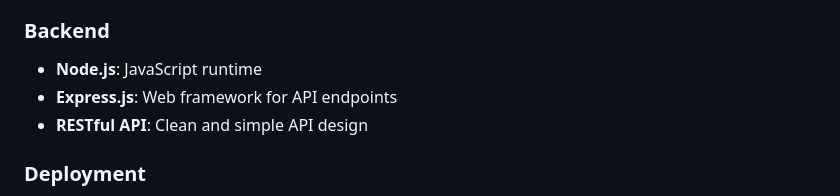
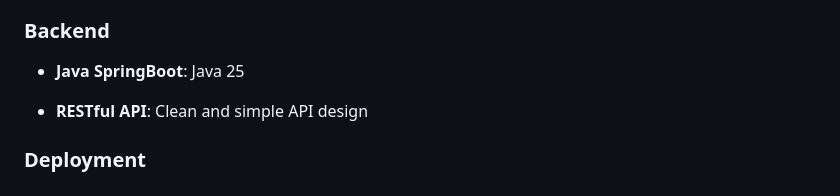
Before and after one commit to Ram0718/ComvertersFrontEnd, a Markdown page: README.md, the part around the change. Rendered like a GitHub page.

Commit message:
Add Java SpringBoot to backend section
Updated backend technology stack to include Java SpringBoot.

```diff
--- a/README.md
+++ b/README.md
@@ -30,8 +30,8 @@ A modern, responsive unit converter web application with a beautiful dark/light
 - **Fetch API**: For making HTTP requests to the backend
 
 ### Backend
-- **Node.js**: JavaScript runtime
-- **Express.js**: Web framework for API endpoints
+- **Java SpringBoot**: Java 25
+
 - **RESTful API**: Clean and simple API design
 
 ### Deployment
```
